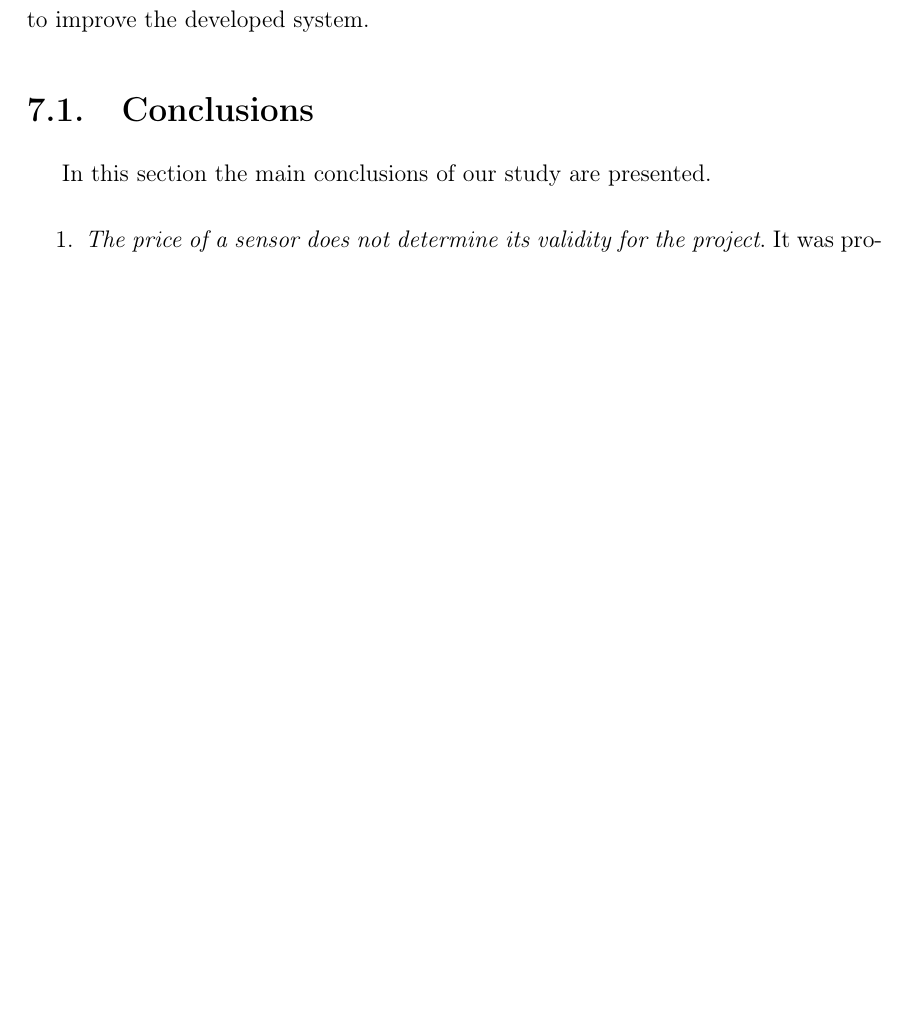
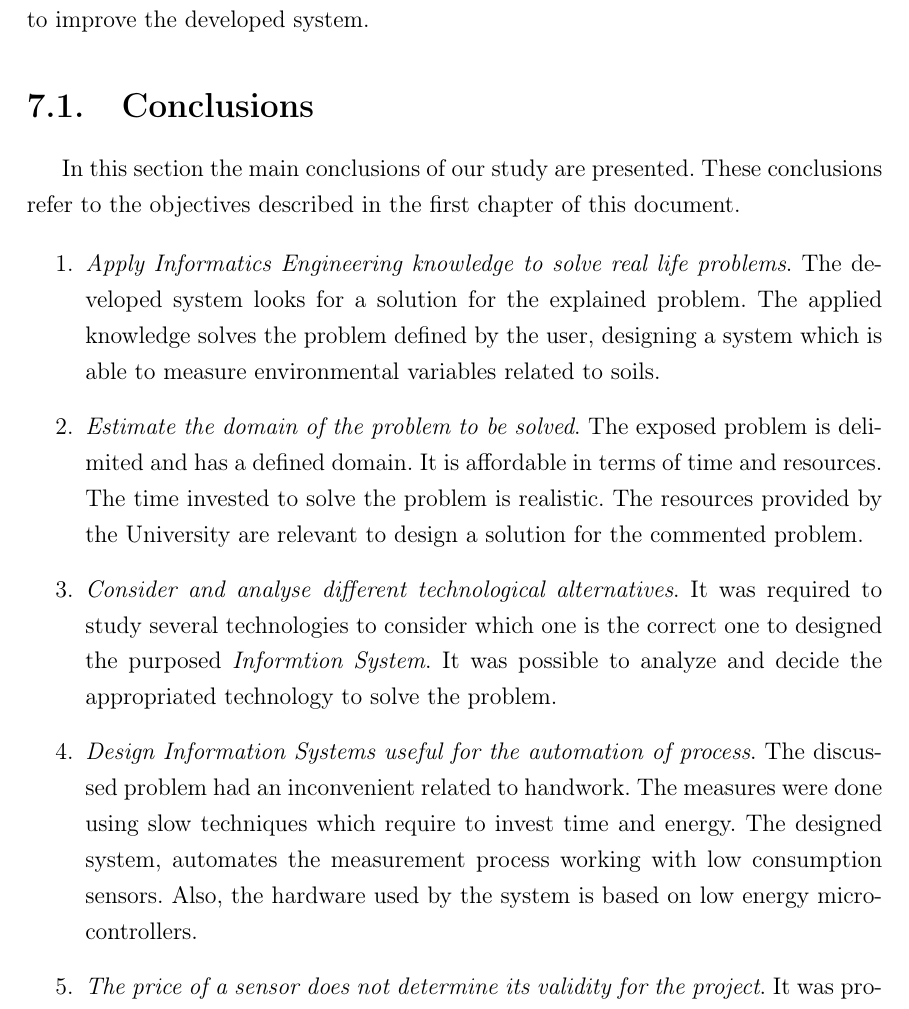
Before and after one commit to ismaele1992/tfm_soils_measure, a LaTeX thesis (Documentation/tfm_solis_measure/memoria_main.tex, which reads Documentation/tfm_solis_measure/7_Conclusiones.tex): part of page 78 of 100 before the commit and part of page 78 of 101 after it, cut so that both start at the same text, the shorter picture padded with empty space. Compiled offline with pdfLaTeX.

Commit message:
[IsFl]: Conclutions are updated according the objectives of the project.

```diff
--- a/Documentation/tfm_solis_measure/7_Conclusiones.tex
+++ b/Documentation/tfm_solis_measure/7_Conclusiones.tex
@@ -11,9 +11,17 @@ This chapter is dedicated to present the different conclusions of the study. Als
 
 \section{Conclusions}
 
-In this section the main conclusions of our study are presented.
+In this section the main conclusions of our study are presented. These conclusions refer to the objectives described in the first chapter of this document.
 
 \begin{enumerate}
+
+\item \textit{Apply Informatics Engineering knowledge to solve real life problems}. The developed system looks for a solution for the explained problem. The applied knowledge solves the problem defined by the user, designing a system which is able to measure environmental variables related to soils.
+
+\item \textit{Estimate the domain of the problem to be solved}. The exposed problem is delimited and has a defined domain. It is affordable in terms of time and resources. The time invested to solve the problem is realistic. The resources provided by the University are relevant to design a solution for the commented problem.
+
+\item \textit{Consider and analyse different technological alternatives}. It was required to study several technologies to consider which one is the correct one to designed the purposed \textit{Informtion System}. It was possible to analyze and decide the appropriated technology to solve the problem.
+
+\item \textit{Design Information Systems useful for the automation of process}. The discussed problem had an inconvenient related to handwork. The measures were done using slow techniques which require to invest time and energy. The designed system, automates the measurement process working with low consumption sensors. Also, the hardware used by the system is based on low energy microcontrollers.
 
 \item \textit{The price of a sensor does not determine its validity for the project}. It was proven that using a low cost sensor does not imply that the information obtained cannot be valid and useful.\\
 
```
Also changed, not shown: 7 other files.
